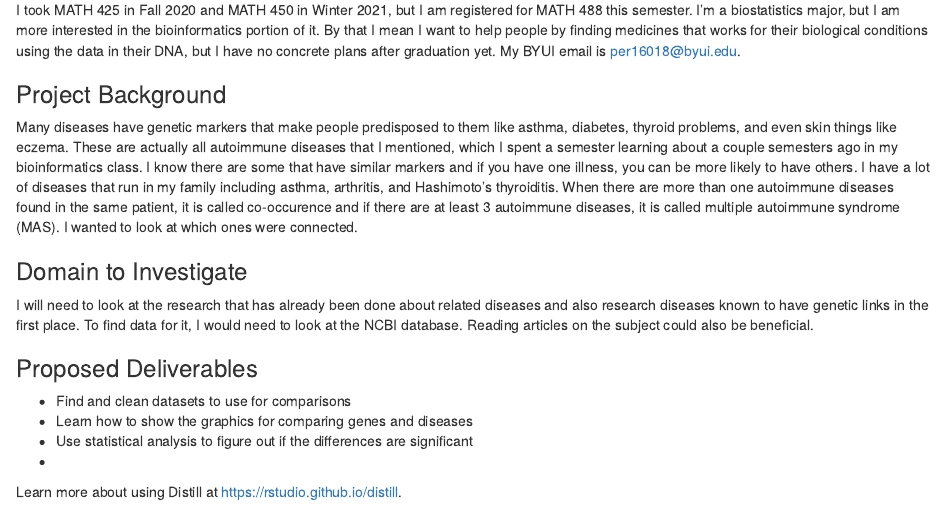
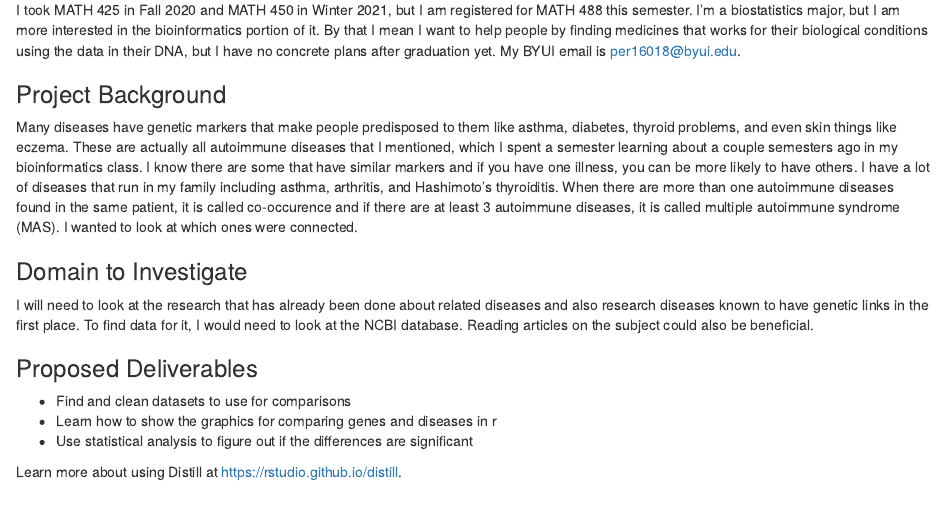
Before and after one commit to ElliePerkins-PetitBlanc/senior_project, an R Markdown document (_posts/2021-09-24-initial-post/initial-post.Rmd): the page in a window 1100 px wide, from 150 px down. Rendered offline with R 4.5, knitr and Pandoc, with nearby package versions; drawn as R Markdown's standard HTML page in place of the format the file asks for.

Commit message:
Updated post

```diff
--- a/_posts/2021-09-24-initial-post/initial-post.Rmd
+++ b/_posts/2021-09-24-initial-post/initial-post.Rmd
@@ -29,8 +29,8 @@ I will need to look at the research that has already been done about related dis
 ### Proposed Deliverables
 
 * Find and clean datasets to use for comparisons
-* Learn how to show the graphics for comparing genes and diseases
+* Learn how to show the graphics for comparing genes and diseases in r
 * Use statistical analysis to figure out if the differences are significant
-*
+
 
 Learn more about using Distill at <https://rstudio.github.io/distill>.
```
